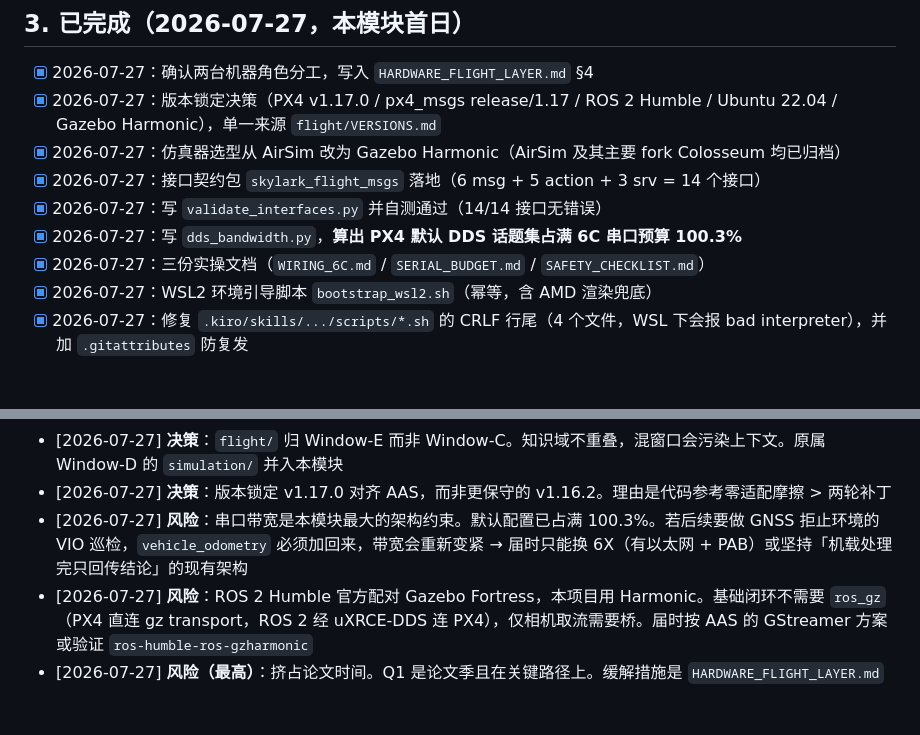
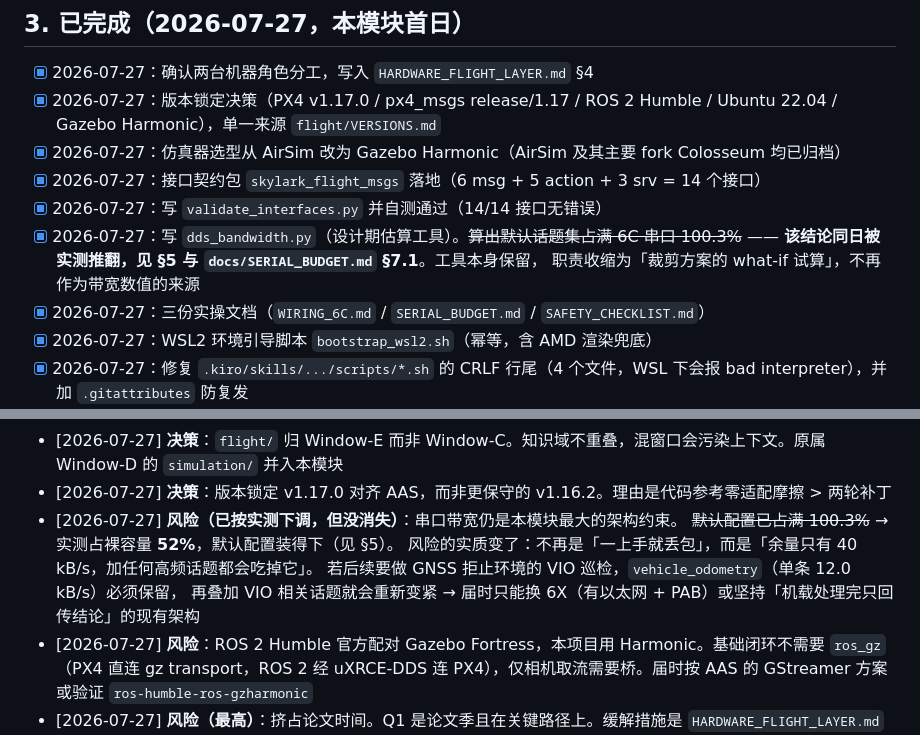
Before and after one commit to SunnyKlara/skylark-uav-inspection, a Markdown page: flight/MODULE_STATE.md, 2 parts joined by grey strips. Rendered like a GitHub page; blank space fills up the shorter version.

```diff
--- a/flight/MODULE_STATE.md
+++ b/flight/MODULE_STATE.md
@@ -54,7 +54,9 @@
 - [x] 2026-07-27：仿真器选型从 AirSim 改为 Gazebo Harmonic（AirSim 及其主要 fork Colosseum 均已归档）
 - [x] 2026-07-27：接口契约包 `skylark_flight_msgs` 落地（6 msg + 5 action + 3 srv = 14 个接口）
 - [x] 2026-07-27：写 `validate_interfaces.py` 并自测通过（14/14 接口无错误）
-- [x] 2026-07-27：写 `dds_bandwidth.py`，**算出 PX4 默认 DDS 话题集占满 6C 串口预算 100.3%**
+- [x] 2026-07-27：写 `dds_bandwidth.py`（设计期估算工具）。~~算出默认话题集占满 6C 串口 100.3%~~
+      —— **该结论同日被实测推翻，见 §5 与 `docs/SERIAL_BUDGET.md` §7.1**。工具本身保留，
+      职责收缩为「裁剪方案的 what-if 试算」，不再作为带宽数值的来源
 - [x] 2026-07-27：三份实操文档（`WIRING_6C.md` / `SERIAL_BUDGET.md` / `SAFETY_CHECKLIST.md`）
 - [x] 2026-07-27：WSL2 环境引导脚本 `bootstrap_wsl2.sh`（幂等，含 AMD 渲染兜底）
 - [x] 2026-07-27：修复 `.kiro/skills/.../scripts/*.sh` 的 CRLF 行尾（4 个文件，WSL 下会报 bad interpreter），并加 `.gitattributes` 防复发
@@ -146,7 +161,11 @@
 - [2026-07-27] **决策**：仿真器 AirSim → Gazebo Harmonic。除 AirSim 已归档外，追加决定性理由是本机为 AMD GPU，Isaac Sim/Pegasus 跑不了，AAS 的 CUDA Docker 栈也跑不了
 - [2026-07-27] **决策**：`flight/` 归 Window-E 而非 Window-C。知识域不重叠，混窗口会污染上下文。原属 Window-D 的 `simulation/` 并入本模块
 - [2026-07-27] **决策**：版本锁定 v1.17.0 对齐 AAS，而非更保守的 v1.16.2。理由是代码参考零适配摩擦 > 两轮补丁
-- [2026-07-27] **风险**：串口带宽是本模块最大的架构约束。默认配置已占满 100.3%。若后续要做 GNSS 拒止环境的 VIO 巡检，`vehicle_odometry` 必须加回来，带宽会重新变紧 → 届时只能换 6X（有以太网 + PAB）或坚持「机载处理完只回传结论」的现有架构
+- [2026-07-27] **风险（已按实测下调，但没消失）**：串口带宽仍是本模块最大的架构约束。
+  ~~默认配置已占满 100.3%~~ → 实测占裸容量 **52%**，默认配置装得下（见 §5）。
+  风险的实质变了：不再是「一上手就丢包」，而是「余量只有 40 kB/s，加任何高频话题都会吃掉它」。
+  若后续要做 GNSS 拒止环境的 VIO 巡检，`vehicle_odometry`（单条 12.0 kB/s）必须保留，
+  再叠加 VIO 相关话题就会重新变紧 → 届时只能换 6X（有以太网 + PAB）或坚持「机载处理完只回传结论」的现有架构
 - [2026-07-27] **风险**：ROS 2 Humble 官方配对 Gazebo Fortress，本项目用 Harmonic。基础闭环不需要 `ros_gz`（PX4 直连 gz transport，ROS 2 经 uXRCE-DDS 连 PX4），仅相机取流需要桥。届时按 AAS 的 GStreamer 方案或验证 `ros-humble-ros-gzharmonic`
 - [2026-07-27] **风险（最高）**：挤占论文时间。Q1 是论文季且在关键路径上。缓解措施是 `HARDWARE_FLIGHT_LAYER.md` §8 的「低强度并行」硬约束（每周 3-5 小时，优先安排在 v2 训练等待时段）。**每周日 review 时若发现论文进度落后于原计划，立刻暂停本模块**
 - [2026-07-27] **风险**：AMD GPU 上 Gazebo 渲染性能未知。`bootstrap_wsl2.sh` 已内置 `MESA_D3D12_DEFAULT_ADAPTER_NAME` 与 `LIBGL_ALWAYS_SOFTWARE` 兜底；最差退路是 `HEADLESS=1` 只用传感器数据不出图
```
Also changed, not shown: other parts of flight/MODULE_STATE.md (+17 -4 lines), STATE.md (+7 -4 lines).
